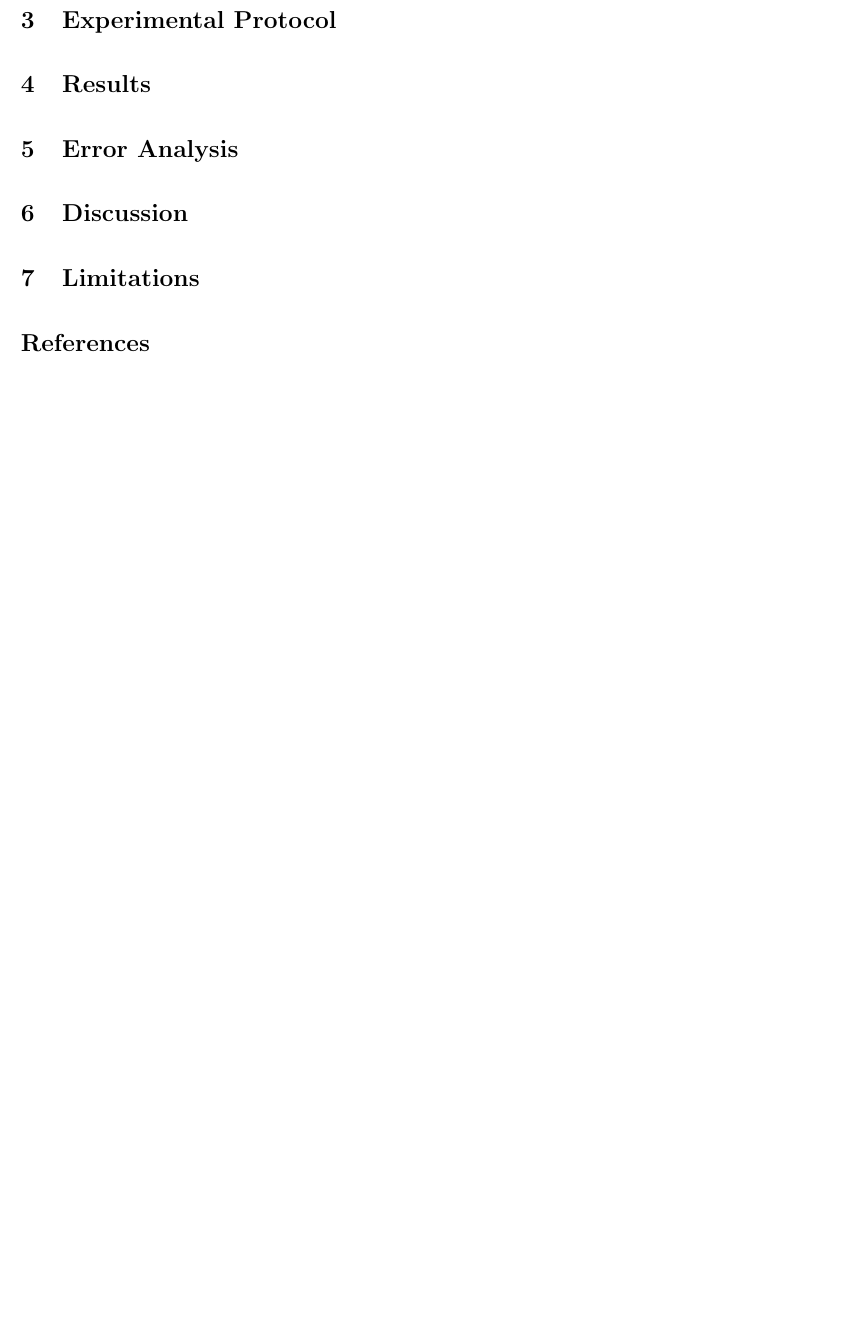
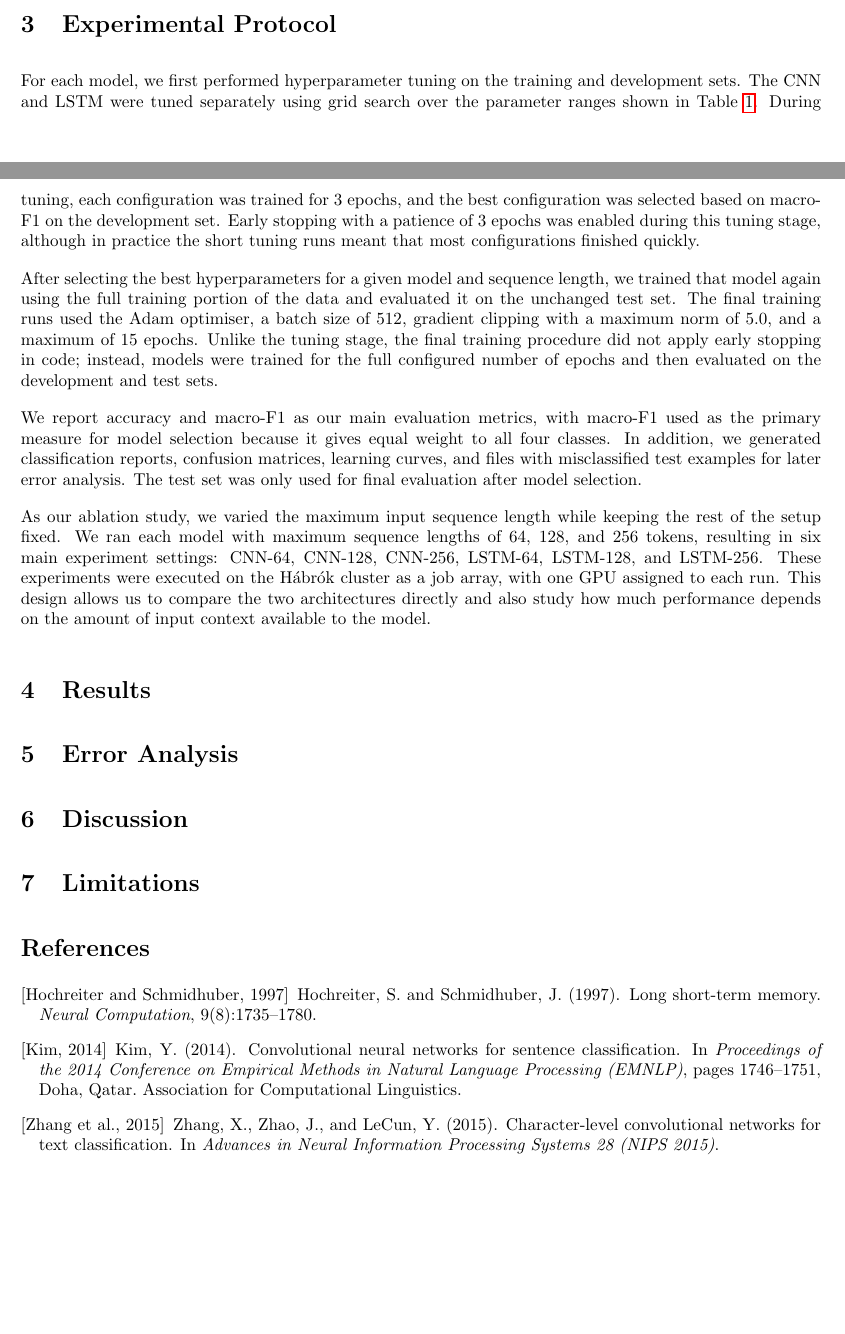
Before and after one commit to ponderingpenguins/natural-language-processing, a LaTeX problem sheet (assignment2/report/nlp_2.tex, which reads assignment2/report/references.bib, assignment2/report/sections/2_models.tex, assignment2/report/sections/3_experimental_protocol.tex): part of page 1 of 3 before the commit and two parts of pages 2 and 3 of 5 after it, the two joined at a grey line, cut so that both start at the same text, the shorter picture padded with empty space. The pictures show the PDF file assignment2/report/nlp_2.pdf that the author committed with the source.

Commit message:
writing break

```diff
--- a/assignment2/report/references.bib
+++ b/assignment2/report/references.bib
@@ -0,0 +1,15 @@
+@inproceedings{zhang2015character,
+  title={Character-level Convolutional Networks for Text Classification},
+  author={Zhang, Xiang and Zhao, Junbo and LeCun, Yann},
+  booktitle={Advances in Neural Information Processing Systems 28 (NIPS 2015)},
+  year={2015}
+}
+
+@inproceedings{kim-2014-convolutional,
+  title = {Convolutional Neural Networks for Sentence Classification},
+  author = {Kim, Yoon},
+  booktitle = {Proceedings of the 2014 Conference on Empirical Methods in Natural Language Processing (EMNLP)},
+  pages = {1746--1751},
+  year = {2014},
+  address = {Doha, Qatar},
+  publisher = {Association for Computational Linguistics},
@@ -0,0 +24,7 @@
+  volume = {9},
+  number = {8},
+  pages = {1735--1780},
+  year = {1997},
+  doi = {10.1162/neco.1997.9.8.1735},
+  url = {https://doi.org/10.1162/NECO.1997.9.8.1735}
+}
--- a/assignment2/report/sections/2_models.tex
+++ b/assignment2/report/sections/2_models.tex
@@ -0,0 +9,9 @@
+\paragraph{LSTM model.}
+The LSTM model is based on the Long Short-Term Memory architecture introduced by \cite{hochreiter1997lstm}. It reads the input sequence token by token, which makes it suitable for modelling word order and longer dependencies in the text. We use a stacked 2-layer LSTM. To avoid learning from padding tokens, we handle variable-length sequences by skipping over padded positions during the recurrent computation, so the model only processes the real tokens in each example. For classification, we use the final hidden state of the top LSTM layer as the representation of the whole article. In the bidirectional setting, the model combines information from both directions before making the final prediction. As in the CNN, dropout is applied before the final linear layer.
+
+\paragraph{Hyperparameters.}
+Table~\ref{tab:hyperparameters} shows the hyperparameter search space for both models. For each model, the best setting was selected based on macro-F1 on the development set.
+
+\begin{table}[h]
+\centering
+\small
@@ -0,0 +30,5 @@
+\bottomrule
+\end{tabular}
+\caption{Hyperparameter search spaces for the CNN and LSTM models.}
+\label{tab:hyperparameters}
+\end{table}
--- a/assignment2/report/sections/3_experimental_protocol.tex
+++ b/assignment2/report/sections/3_experimental_protocol.tex
@@ -0,0 +1,7 @@
+For each model, we first performed hyperparameter tuning on the training and development sets. The CNN and LSTM were tuned separately using grid search over the parameter ranges shown in Table~\ref{tab:hyperparameters}. During tuning, each configuration was trained for 3 epochs, and the best configuration was selected based on macro-F1 on the development set. Early stopping with a patience of 3 epochs was enabled during this tuning stage, although in practice the short tuning runs meant that most configurations finished quickly.
+
+After selecting the best hyperparameters for a given model and sequence length, we trained that model again using the full training portion of the data and evaluated it on the unchanged test set. The final training runs used the Adam optimiser, a batch size of 512, gradient clipping with a maximum norm of 5.0, and a maximum of 15 epochs. Unlike the tuning stage, the final training procedure did not apply early stopping in code; instead, models were trained for the full configured number of epochs and then evaluated on the development and test sets.
+
+We report accuracy and macro-F1 as our main evaluation metrics, with macro-F1 used as the primary measure for model selection because it gives equal weight to all four classes. In addition, we generated classification reports, confusion matrices, learning curves, and files with misclassified test examples for later error analysis. The test set was only used for final evaluation after model selection.
+
+As our ablation study, we varied the maximum input sequence length while keeping the rest of the setup fixed. We ran each model with maximum sequence lengths of 64, 128, and 256 tokens, resulting in six main experiment settings: CNN-64, CNN-128, CNN-256, LSTM-64, LSTM-128, and LSTM-256. These experiments were executed on the Hábrók cluster as a job array, with one GPU assigned to each run. This design allows us to compare the two architectures directly and also study how much performance depends on the amount of input context available to the model.
```
Also changed, not shown: assignment2/report/nlp_2.tex (+3 -0 lines), assignment2/report/sections/1_dataset_setup.tex (+7 -0 lines), assignment2/report/nlp_2.pdf, assignment2/report/references.bib (8 more changed lines), assignment2/report/sections/2_models.tex (26 more changed lines).
